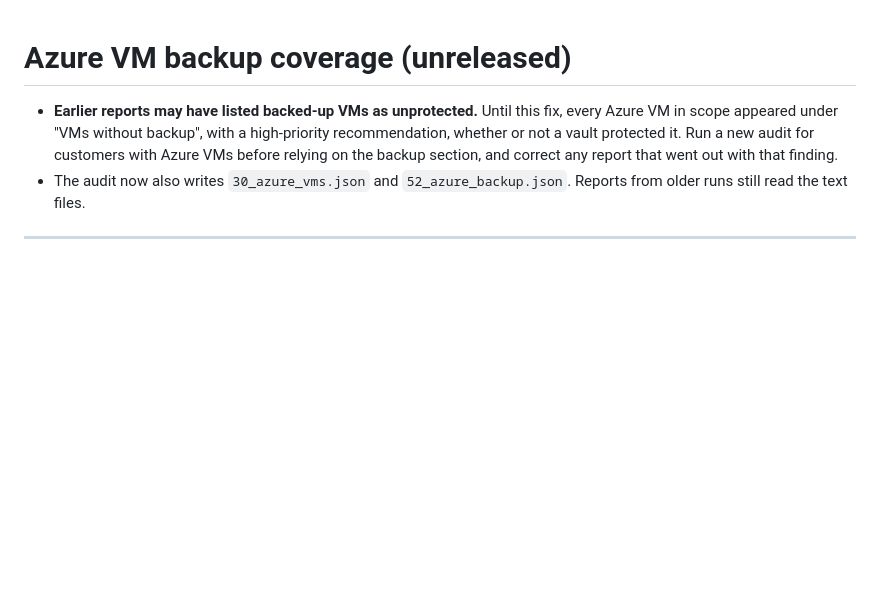
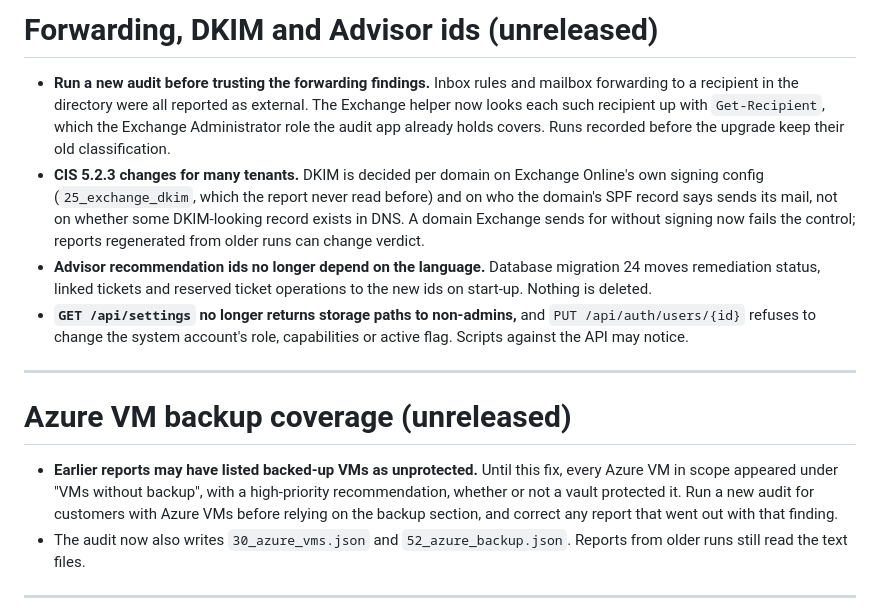
Before and after one commit to franzjeger/sybr-hub, a Markdown page: docs/UPGRADING.md, the part around the change. GitHub-like rendering; blank space fills up the shorter version.

```diff
--- a/docs/UPGRADING.md
+++ b/docs/UPGRADING.md
@@ -1,3 +1,26 @@
+# Forwarding, DKIM and Advisor ids (unreleased)
+
+- **Run a new audit before trusting the forwarding findings.** Inbox rules and
+  mailbox forwarding to a recipient in the directory were all reported as
+  external. The Exchange helper now looks each such recipient up with
+  `Get-Recipient`, which the Exchange Administrator role the audit app
+  already holds covers. Runs recorded before the upgrade keep their old
+  classification.
+- **CIS 5.2.3 changes for many tenants.** DKIM is decided per domain on
+  Exchange Online's own signing config (`25_exchange_dkim`, which the report
+  never read before) and on who the domain's SPF record says sends its mail,
+  not on whether some DKIM-looking record exists in DNS. A domain Exchange
+  sends for without signing now fails the control; reports regenerated from
+  older runs can change verdict.
+- **Advisor recommendation ids no longer depend on the language.** Database
+  migration 24 moves remediation status, linked tickets and reserved ticket
+  operations to the new ids on start-up. Nothing is deleted.
+- **`GET /api/settings` no longer returns storage paths to non-admins,** and
+  `PUT /api/auth/users/{id}` refuses to change the system account's role,
+  capabilities or active flag. Scripts against the API may notice.
+
+---
+
 # Azure VM backup coverage (unreleased)
 
 - **Earlier reports may have listed backed-up VMs as unprotected.** Until
```
Also changed, not shown: CHANGELOG.md (+35 -0 lines).
